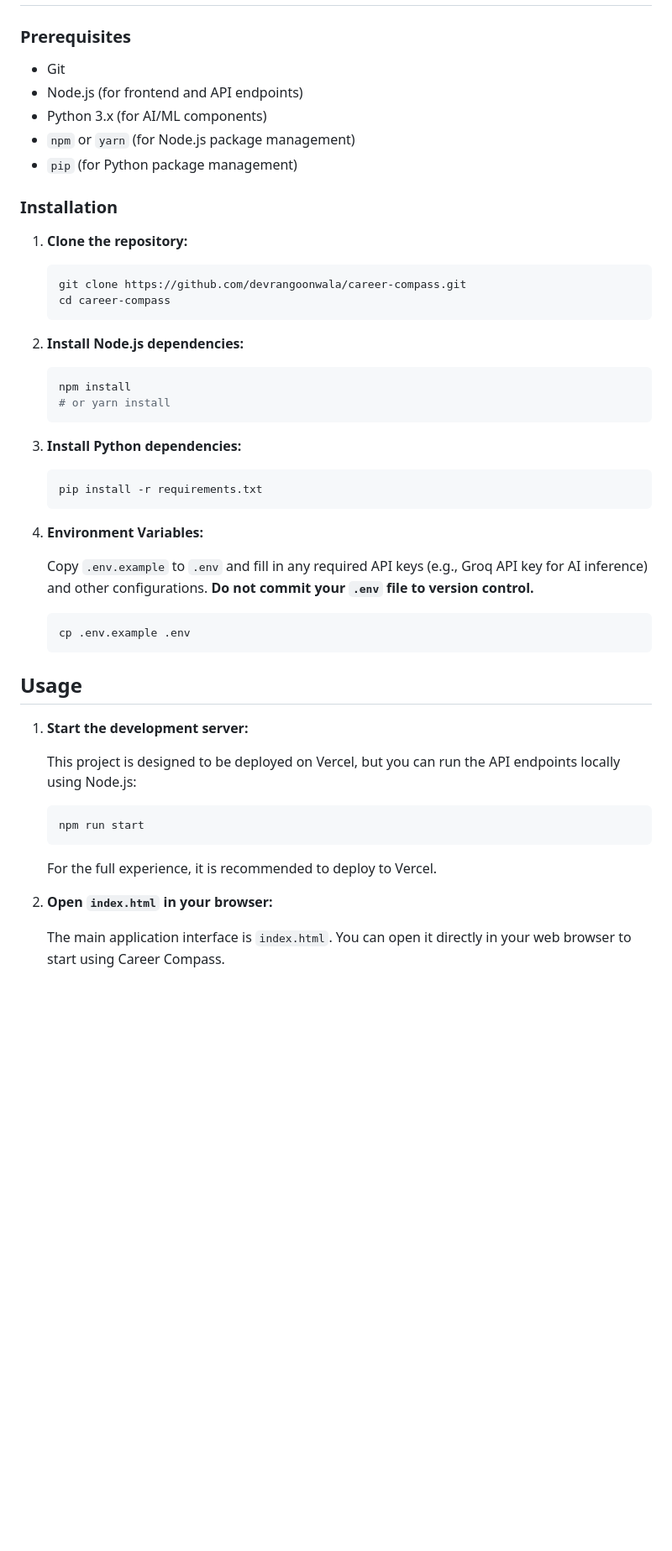
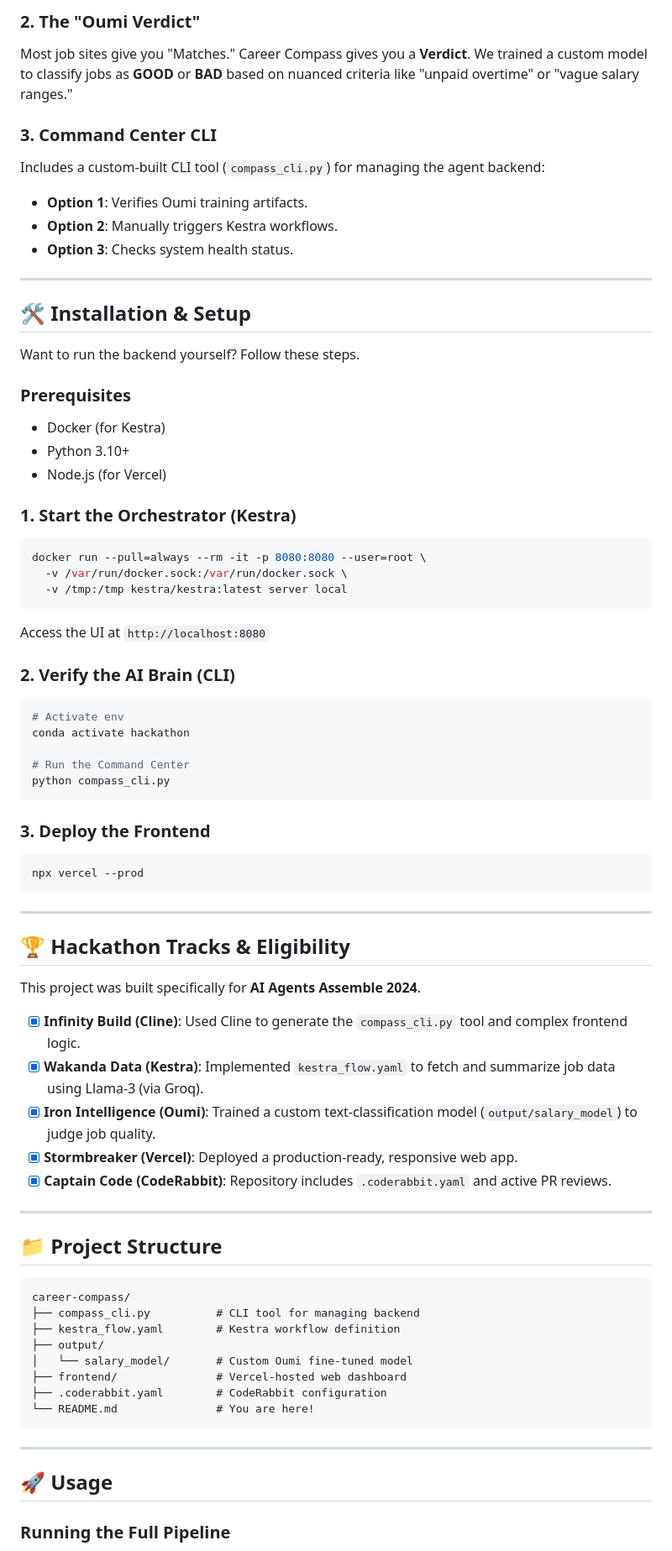
Before and after one commit to devrangoonwala/career-compass, a Markdown page: README.md, the part around one of its changes. Shown at 84% size. GitHub-like rendering; blank space fills up the shorter version.

Commit message:
Revise README for project rebranding and clarity
Updated project name and enhanced README content with features, installation instructions, and acknowledgments.

````diff
--- a/README.md
+++ b/README.md
@@ -51,55 +49,79 @@ wandb/                   # Weights & Biases experiment tracking data
+### 2. The "Oumi Verdict"
+Most job sites give you "Matches." Career Compass gives you a **Verdict**. We trained a custom model to classify jobs as **GOOD** or **BAD** based on nuanced criteria like "unpaid overtime" or "vague salary ranges."
+
+### 3. Command Center CLI
+Includes a custom-built CLI tool (`compass_cli.py`) for managing the agent backend:
+- **Option 1**: Verifies Oumi training artifacts.
+- **Option 2**: Manually triggers Kestra workflows.
+- **Option 3**: Checks system health status.
+
+---
+
+## 🛠️ Installation & Setup
+
+Want to run the backend yourself? Follow these steps.
 
 ### Prerequisites
+- Docker (for Kestra)
+- Python 3.10+
+- Node.js (for Vercel)
 
-- Git
-- Node.js (for frontend and API endpoints)
-- Python 3.x (for AI/ML components)
-- `npm` or `yarn` (for Node.js package management)
-- `pip` (for Python package management)
+### 1. Start the Orchestrator (Kestra)
 
-### Installation
+```bash
+docker run --pull=always --rm -it -p 8080:8080 --user=root \
+  -v /var/run/docker.sock:/var/run/docker.sock \
+  -v /tmp:/tmp kestra/kestra:latest server local
+```
 
-1. **Clone the repository:**
+Access the UI at `http://localhost:8080`
 
-   ```bash
-   git clone https://github.com/devrangoonwala/career-compass.git
-   cd career-compass
-   ```
+### 2. Verify the AI Brain (CLI)
 
-2. **Install Node.js dependencies:**
+```bash
+# Activate env
+conda activate hackathon
 
-   ```bash
-   npm install
-   # or yarn install
-   ```
+# Run the Command Center
+python compass_cli.py
+```
 
-3. **Install Python dependencies:**
+### 3. Deploy the Frontend
 
-   ```bash
-   pip install -r requirements.txt
-   ```
+```bash
+npx vercel --prod
+```
 
-4. **Environment Variables:**
+---
 
-   Copy `.env.example` to `.env` and fill in any required API keys (e.g., Groq API key for AI inference) and other configurations. **Do not commit your `.env` file to version control.**
+## 🏆 Hackathon Tracks & Eligibility
 
-   ```bash
-   cp .env.example .env
-   ```
+This project was built specifically for **AI Agents Assemble 2024**.
 
-## Usage
+- [x] **Infinity Build (Cline)**: Used Cline to generate the `compass_cli.py` tool and complex frontend logic.
+- [x] **Wakanda Data (Kestra)**: Implemented `kestra_flow.yaml` to fetch and summarize job data using Llama-3 (via Groq).
+- [x] **Iron Intelligence (Oumi)**: Trained a custom text-classification model (`output/salary_model`) to judge job quality.
+- [x] **Stormbreaker (Vercel)**: Deployed a production-ready, responsive web app.
+- [x] **Captain Code (CodeRabbit)**: Repository includes `.coderabbit.yaml` and active PR reviews.
 
-1. **Start the development server:**
+---
 
-   This project is designed to be deployed on Vercel, but you can run the API endpoints locally using Node.js:
+## 📁 Project Structure
 
-   ```bash
-   npm run start
-   ```
+```
+career-compass/
+├── compass_cli.py          # CLI tool for managing backend
+├── kestra_flow.yaml        # Kestra workflow definition
+├── output/
+│   └── salary_model/       # Custom Oumi fine-tuned model
+├── frontend/               # Vercel-hosted web dashboard
+├── .coderabbit.yaml        # CodeRabbit configuration
+└── README.md               # You are here!
+```
 
-   For the full experience, it is recommended to deploy to Vercel.
+---
 
-2. **Open `index.html` in your browser:**
+## 🚀 Usage
 
-   The main application interface is `index.html`. You can open it directly in your web browser to start using Career Compass.
+### Running the Full Pipeline
 
````
Also changed, not shown: other parts of README.md (+78 -52 lines).
